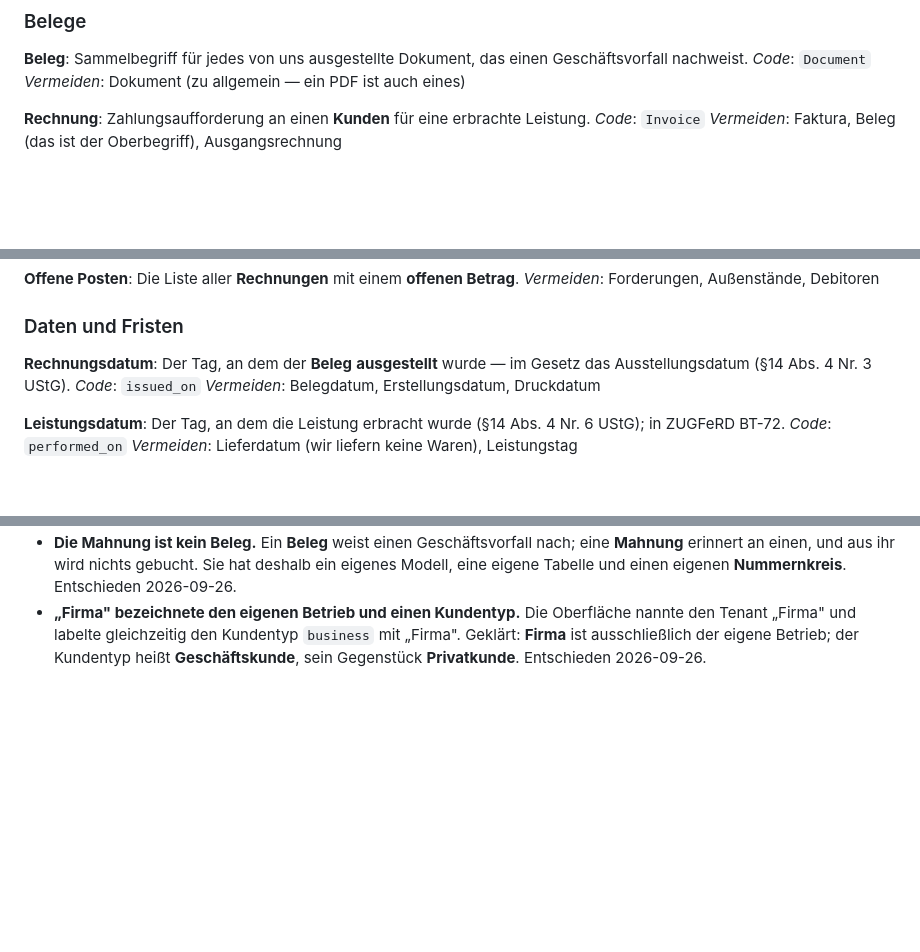
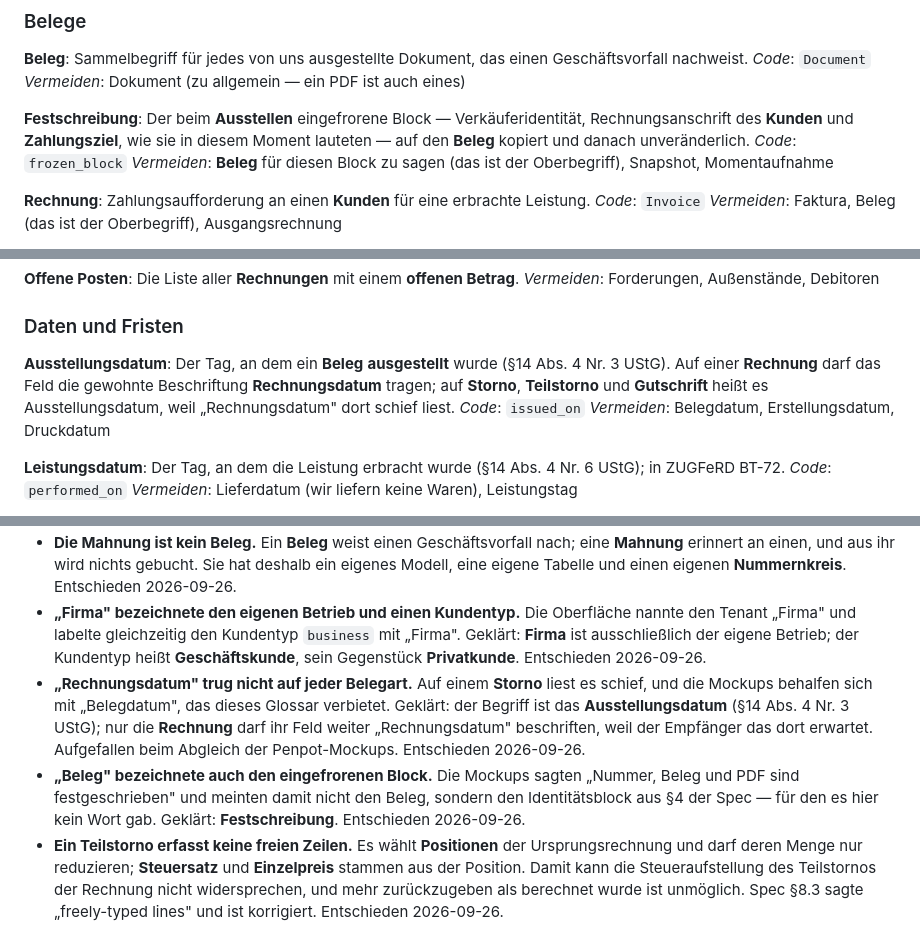
Before and after one commit to tredmann/invoice-ng, a Markdown page: CONTEXT.md, 3 parts joined by grey strips. Drawn GitHub-style; blank space fills up the shorter version.

Commit message:
docs: teach the glossary what the mockups found
Checking the Penpot mockups against CONTEXT.md was supposed to run one way.
It ran both, and three things came back.

**Ausstellungsdatum.** The glossary settled on "Rechnungsdatum" for the day a
Beleg is issued. On a Storno that reads wrong, and the mockups had quietly
reached for "Belegdatum" — a word the glossary forbids. §14 Abs. 4 Nr. 3 UStG
has the term that carries on every Belegart: Ausstellungsdatum. A Rechnung may
still label its own field "Rechnungsdatum", because that is what the recipient
expects there; that exception is now written down rather than drifted into.

**Festschreibung.** The mockups say "Nummer, Beleg und PDF sind
festgeschrieben" and mean the frozen identity block of §4, not the Beleg. They
had no other word, because the glossary had none — so the supertype got
borrowed for one of its own parts. It has a name now.

**Spec §8.3 no longer says "freely-typed lines".** A Teilstorno selects
Positionen of the parent invoice and may only reduce their quantity; unit price
and tax rate come from the position. That makes a Teilstorno whose VAT summary
contradicts the invoice impossible, and one larger than what was charged
impossible too. The cost is that a matter not on the invoice cannot be
expressed — deliberately: that case is a Storno plus a new invoice.

The mockups themselves are not in this repository. They now match this
vocabulary: 31 texts and two boards renamed, the Teilstorno form rebuilt around
position selection, and two boards added for the flow it produces.

Co-Authored-By: Claude Opus 5 (1M context) <noreply@anthropic.com>

```diff
--- a/CONTEXT.md
+++ b/CONTEXT.md
@@ -16,6 +16,14 @@ Sammelbegriff für jedes von uns ausgestellte Dokument, das einen
 Geschäftsvorfall nachweist.
 _Code_: `Document`
 _Vermeiden_: Dokument (zu allgemein — ein PDF ist auch eines)
+
+**Festschreibung**:
+Der beim **Ausstellen** eingefrorene Block — Verkäuferidentität,
+Rechnungsanschrift des **Kunden** und **Zahlungsziel**, wie sie in diesem
+Moment lauteten — auf den **Beleg** kopiert und danach unveränderlich.
+_Code_: `frozen_block`
+_Vermeiden_: **Beleg** für diesen Block zu sagen (das ist der Oberbegriff),
+Snapshot, Momentaufnahme
 
 **Rechnung**:
 Zahlungsaufforderung an einen **Kunden** für eine erbrachte Leistung.
@@ -212,9 +220,11 @@ _Vermeiden_: Forderungen, Außenstände, Debitoren
 
 ### Daten und Fristen
 
-**Rechnungsdatum**:
-Der Tag, an dem der **Beleg** **ausgestellt** wurde — im Gesetz das
-Ausstellungsdatum (§14 Abs. 4 Nr. 3 UStG).
+**Ausstellungsdatum**:
+Der Tag, an dem ein **Beleg** **ausgestellt** wurde (§14 Abs. 4 Nr. 3 UStG).
+Auf einer **Rechnung** darf das Feld die gewohnte Beschriftung
+**Rechnungsdatum** tragen; auf **Storno**, **Teilstorno** und **Gutschrift**
+heißt es Ausstellungsdatum, weil „Rechnungsdatum" dort schief liest.
 _Code_: `issued_on`
 _Vermeiden_: Belegdatum, Erstellungsdatum, Druckdatum
 
@@ -478,3 +488,19 @@ _Code_: `deactivated_at`
   Kundentyp `business` mit „Firma". Geklärt: **Firma** ist ausschließlich der
   eigene Betrieb; der Kundentyp heißt **Geschäftskunde**, sein Gegenstück
   **Privatkunde**. Entschieden 2026-09-26.
+- **„Rechnungsdatum" trug nicht auf jeder Belegart.** Auf einem **Storno**
+  liest es schief, und die Mockups behalfen sich mit „Belegdatum", das dieses
+  Glossar verbietet. Geklärt: der Begriff ist das **Ausstellungsdatum** (§14
+  Abs. 4 Nr. 3 UStG); nur die **Rechnung** darf ihr Feld weiter
+  „Rechnungsdatum" beschriften, weil der Empfänger das dort erwartet.
+  Aufgefallen beim Abgleich der Penpot-Mockups. Entschieden 2026-09-26.
+- **„Beleg" bezeichnete auch den eingefrorenen Block.** Die Mockups sagten
+  „Nummer, Beleg und PDF sind festgeschrieben" und meinten damit nicht den
+  Beleg, sondern den Identitätsblock aus §4 der Spec — für den es hier kein
+  Wort gab. Geklärt: **Festschreibung**. Entschieden 2026-09-26.
+- **Ein Teilstorno erfasst keine freien Zeilen.** Es wählt **Positionen** der
+  Ursprungsrechnung und darf deren Menge nur reduzieren; **Steuersatz** und
+  **Einzelpreis** stammen aus der Position. Damit kann die Steueraufstellung
+  des Teilstornos der Rechnung nicht widersprechen, und mehr zurückzugeben
+  als berechnet wurde ist unmöglich. Spec §8.3 sagte „freely-typed lines" und
+  ist korrigiert. Entschieden 2026-09-26.
```
Also changed, not shown: 1 other file.
